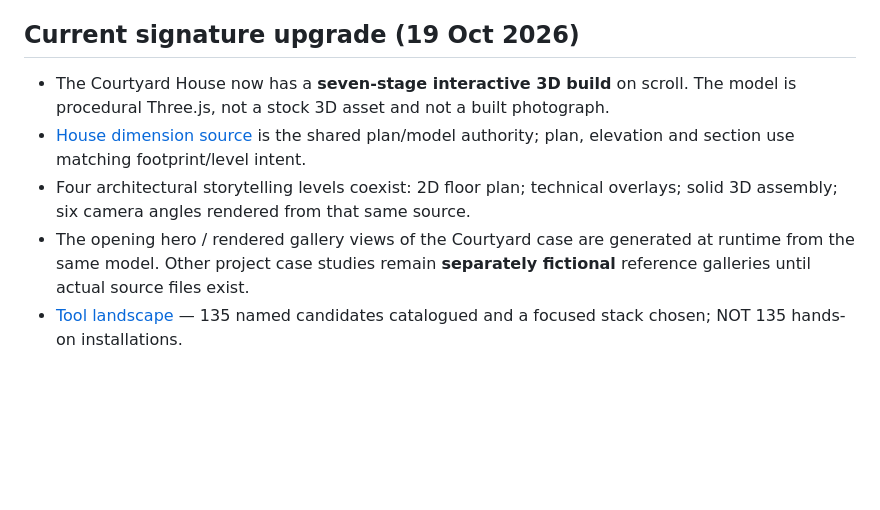
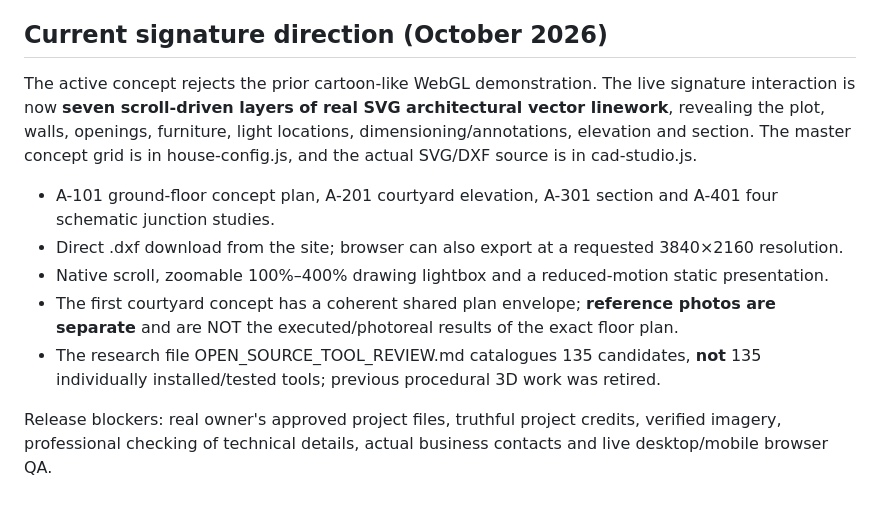
Before and after one commit to engatworks/client-showcase, a Markdown page: apps/atelier-08/BRAND.md, the part around the change. Rendered like a GitHub page; blank space fills up the shorter version.

Commit message:
docs(rehab-haider): distinguish current CAD implementation from retired WebGL research

```diff
--- a/apps/atelier-08/BRAND.md
+++ b/apps/atelier-08/BRAND.md
@@ -68,9 +68,14 @@ These are design-study references; the implemented logo, copy, layouts and inter
 - Verify all remote image URLs. If an Unsplash image fails, replace it with a project-licensed image. The environment that produced the code has limited live-site browsing access.
 - Measure Lighthouse mobile LCP, CLS, contrast and long-task timings. Ensure loaded external fonts fall back acceptably under slow networks.
 
-## Current signature upgrade (19 Oct 2026)
-- The Courtyard House now has a **seven-stage interactive 3D build** on scroll. The model is procedural Three.js, not a stock 3D asset and not a built photograph.
-- [House dimension source](house-config.js) is the shared plan/model authority; plan, elevation and section use matching footprint/level intent.
-- Four architectural storytelling levels coexist: 2D floor plan; technical overlays; solid 3D assembly; six camera angles rendered from that same source.
-- The opening hero / rendered gallery views of the Courtyard case are generated at runtime from the same model. Other project case studies remain **separately fictional** reference galleries until actual source files exist.
-- [Tool landscape](OPEN_SOURCE_TOOL_REVIEW.md) — 135 named candidates catalogued and a focused stack chosen; NOT 135 hands-on installations.
+## Current signature direction (October 2026)
+
+The active concept rejects the prior cartoon-like WebGL demonstration. The live signature interaction is now **seven scroll-driven layers of real SVG architectural vector linework**, revealing the plot, walls, openings, furniture, light locations, dimensioning/annotations, elevation and section. The master concept grid is in house-config.js, and the actual SVG/DXF source is in cad-studio.js.
+
+- A-101 ground-floor concept plan, A-201 courtyard elevation, A-301 section and A-401 four schematic junction studies.
+- Direct .dxf download from the site; browser can also export at a requested 3840×2160 resolution.
+- Native scroll, zoomable 100%–400% drawing lightbox and a reduced-motion static presentation.
+- The first courtyard concept has a coherent shared plan envelope; **reference photos are separate** and are NOT the executed/photoreal results of the exact floor plan.
+- The research file OPEN_SOURCE_TOOL_REVIEW.md catalogues 135 candidates, **not** 135 individually installed/tested tools; previous procedural 3D work was retired.
+
+Release blockers: real owner's approved project files, truthful project credits, verified imagery, professional checking of technical details, actual business contacts and live desktop/mobile browser QA.
```
